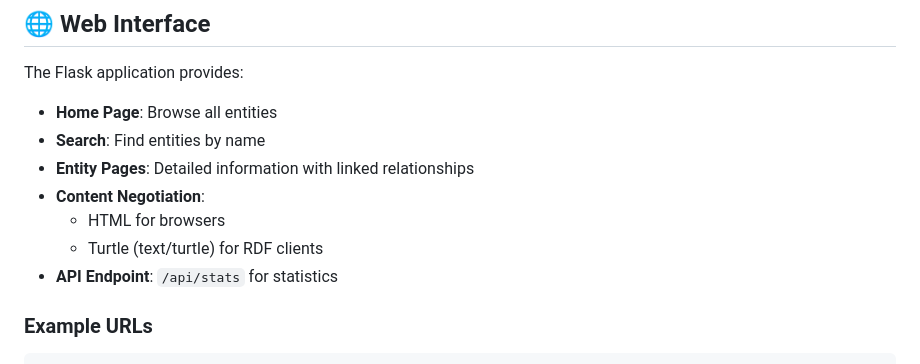
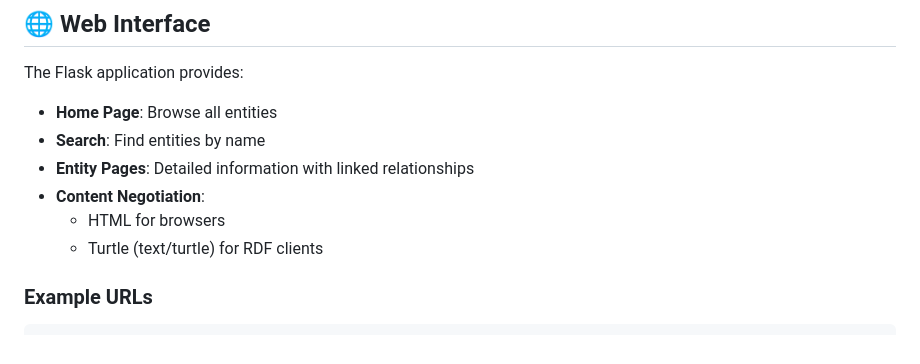
Before and after one commit to ouad002/tolkien_knowledge_graph, a Markdown page: README.md, the part around the change. Drawn GitHub-style.

Commit message:
Remove API Endpoint details from README
Remove API Endpoint section from README

```diff
--- a/README.md
+++ b/README.md
@@ -174,7 +174,6 @@ The Flask application provides:
 - **Content Negotiation**:
   - HTML for browsers
   - Turtle (text/turtle) for RDF clients
-- **API Endpoint**: `/api/stats` for statistics
 
 ### Example URLs
 
```
